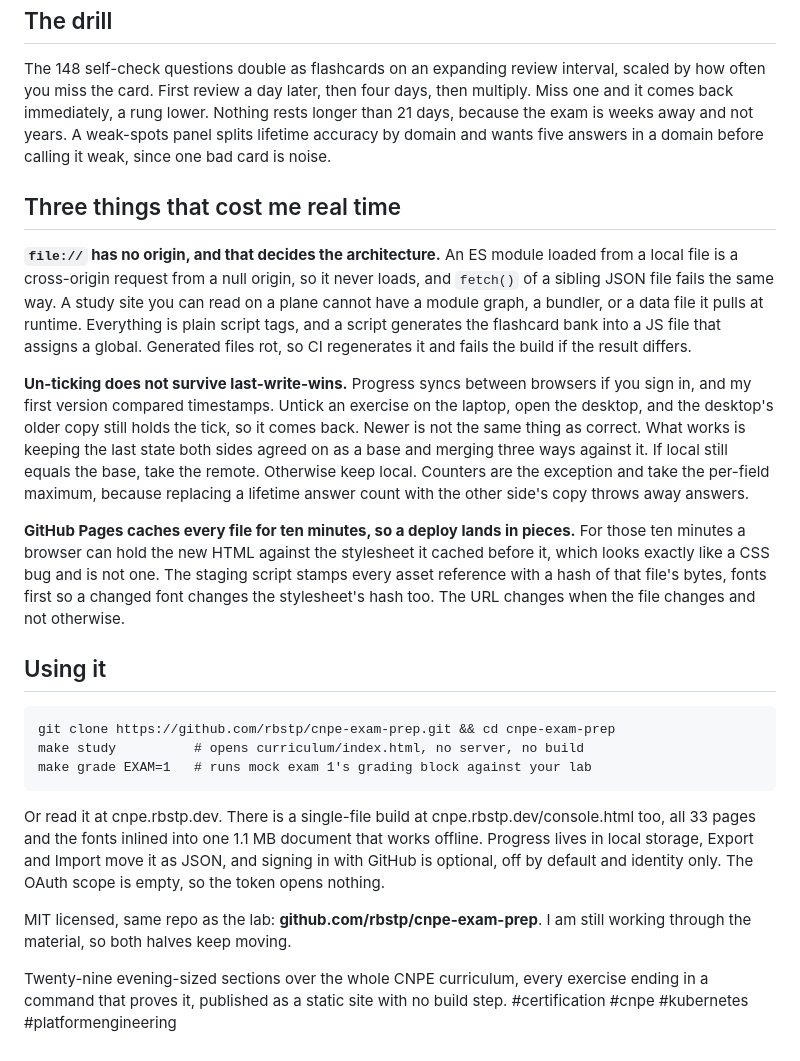
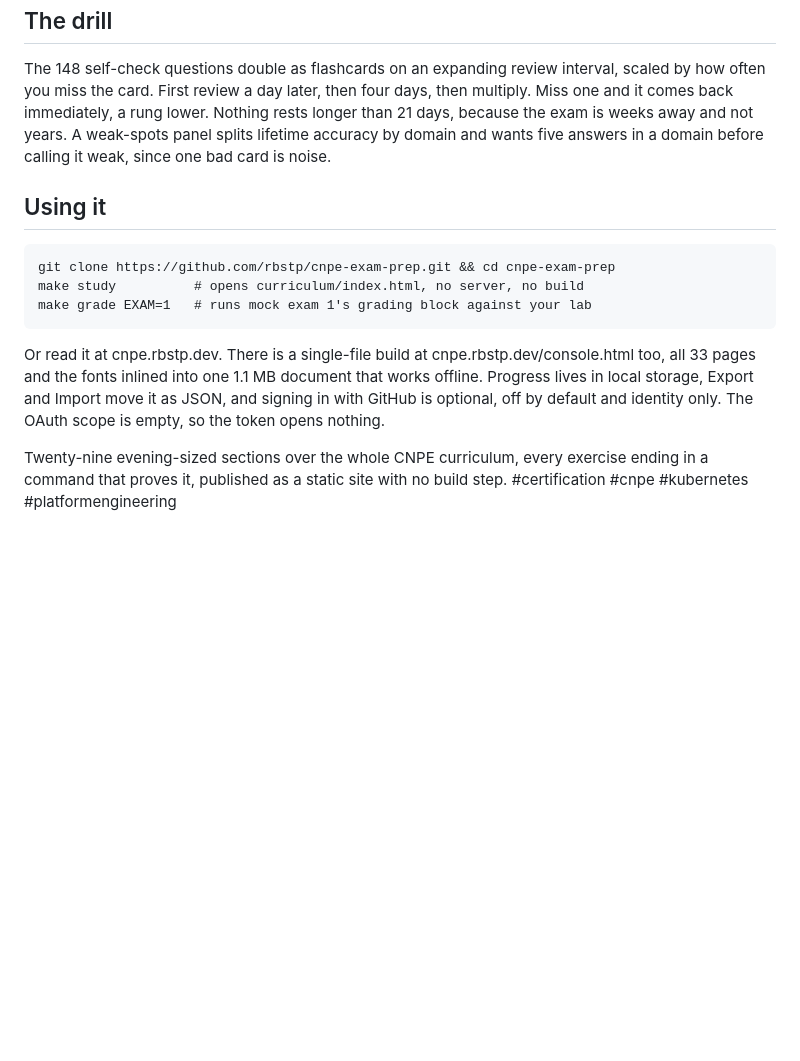
Before and after one commit to rbstp/cnpe-exam-prep, a Markdown page: docs/gists/curriculum-study-console.md, the part around the change. Rendered like a GitHub page; blank space fills up the shorter version.

Commit message:
Cut the war-stories section and the licence sign-off from the draft
The three browser-engineering problems were the least useful part of the
piece for the audience it is aimed at, and the closing line repeated what
the repo link already says.

Co-Authored-By: Claude Opus 5 <noreply@anthropic.com>
Claude-Session: https://claude.ai/code/session_01S4txXgS7YwH4PR5Fhhhiqh

````diff
--- a/docs/gists/curriculum-study-console.md
+++ b/docs/gists/curriculum-study-console.md
@@ -26,14 +26,6 @@ Domain weights are not study time. Domains 2 and 3 are half the exam and mostly
 
 The 148 self-check questions double as flashcards on an expanding review interval, scaled by how often you miss the card. First review a day later, then four days, then multiply. Miss one and it comes back immediately, a rung lower. Nothing rests longer than 21 days, because the exam is weeks away and not years. A weak-spots panel splits lifetime accuracy by domain and wants five answers in a domain before calling it weak, since one bad card is noise.
 
-## Three things that cost me real time
-
-**`file://` has no origin, and that decides the architecture.** An ES module loaded from a local file is a cross-origin request from a null origin, so it never loads, and `fetch()` of a sibling JSON file fails the same way. A study site you can read on a plane cannot have a module graph, a bundler, or a data file it pulls at runtime. Everything is plain script tags, and a script generates the flashcard bank into a JS file that assigns a global. Generated files rot, so CI regenerates it and fails the build if the result differs.
-
-**Un-ticking does not survive last-write-wins.** Progress syncs between browsers if you sign in, and my first version compared timestamps. Untick an exercise on the laptop, open the desktop, and the desktop's older copy still holds the tick, so it comes back. Newer is not the same thing as correct. What works is keeping the last state both sides agreed on as a base and merging three ways against it. If local still equals the base, take the remote. Otherwise keep local. Counters are the exception and take the per-field maximum, because replacing a lifetime answer count with the other side's copy throws away answers.
-
-**GitHub Pages caches every file for ten minutes, so a deploy lands in pieces.** For those ten minutes a browser can hold the new HTML against the stylesheet it cached before it, which looks exactly like a CSS bug and is not one. The staging script stamps every asset reference with a hash of that file's bytes, fonts first so a changed font changes the stylesheet's hash too. The URL changes when the file changes and not otherwise.
-
 ## Using it
 
 ```
@@ -44,6 +36,4 @@ make grade EXAM=1   # runs mock exam 1's grading block against your lab
 
 Or read it at cnpe.rbstp.dev. There is a single-file build at cnpe.rbstp.dev/console.html too, all 33 pages and the fonts inlined into one 1.1 MB document that works offline. Progress lives in local storage, Export and Import move it as JSON, and signing in with GitHub is optional, off by default and identity only. The OAuth scope is empty, so the token opens nothing.
 
-MIT licensed, same repo as the lab: **github.com/rbstp/cnpe-exam-prep**. I am still working through the material, so both halves keep moving.
-
 Twenty-nine evening-sized sections over the whole CNPE curriculum, every exercise ending in a command that proves it, published as a static site with no build step. #certification #cnpe #kubernetes #platformengineering
````
